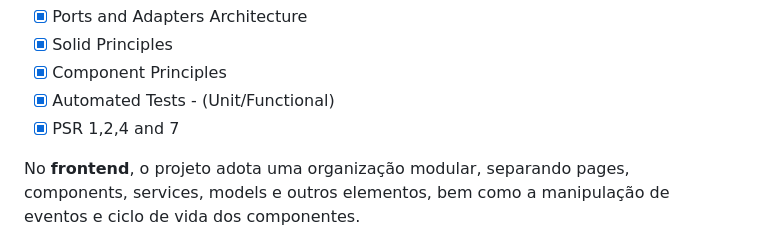
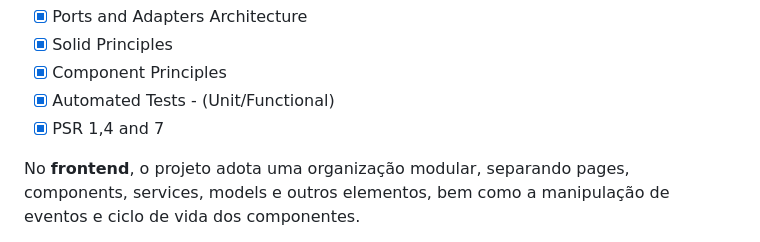
Before and after one commit to EricNeves/personalFinance, a Markdown page: readme.md, the part around the change. GitHub-like rendering.

Commit message:
doc: update readme.md

```diff
--- a/readme.md
+++ b/readme.md
@@ -53,7 +53,7 @@ Esses princípios, juntamente com outros como o **SOLID**, facilitam a **manuten
 - [x] Solid Principles
 - [x] Component Principles
 - [x] Automated Tests - (Unit/Functional)
-- [x] PSR 1,2,4 and 7
+- [x] PSR 1,4 and 7
 
 No **frontend**, o projeto adota uma organização modular, separando pages, components, services, models e outros elementos, bem como a manipulação de eventos e ciclo de vida dos componentes.
 
```
